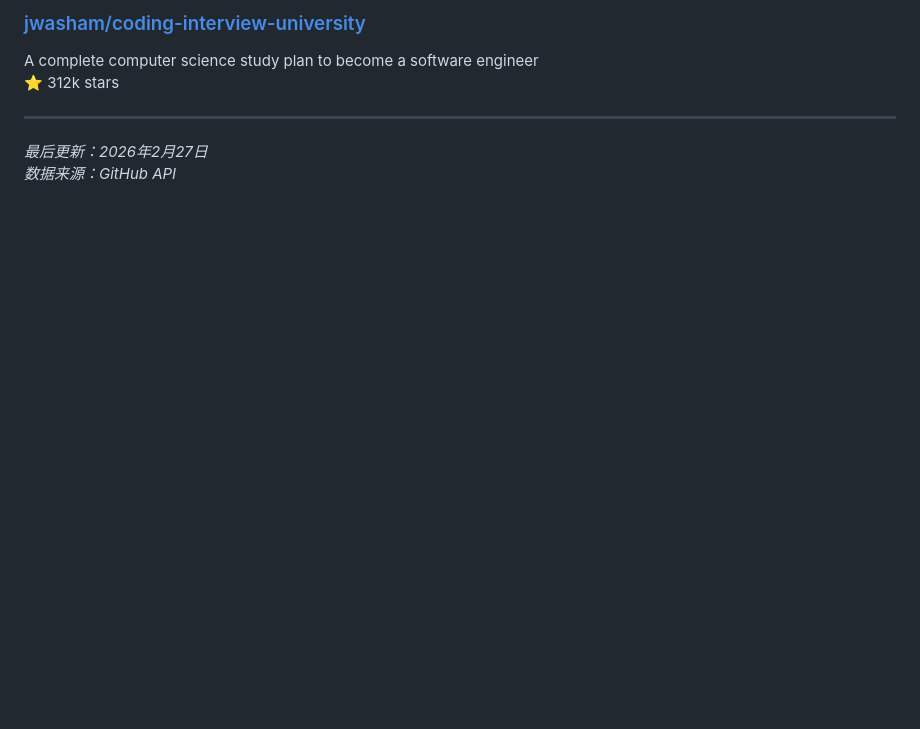
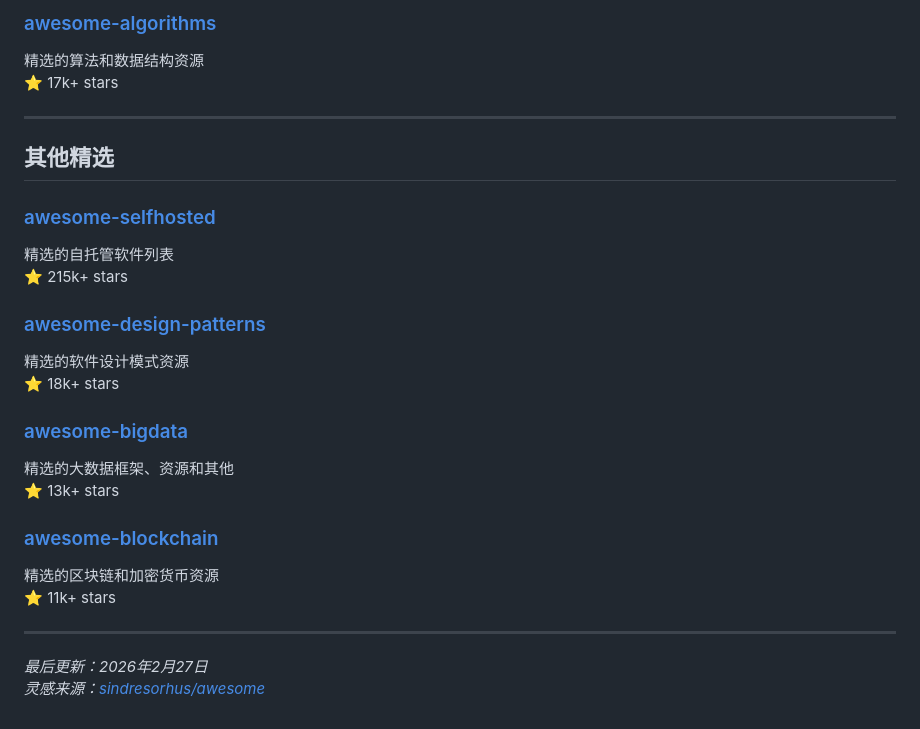
Before and after one commit to Raymond-Hear/awesome-hub, a Markdown page: README.md, the part around one of its changes. Rendered like a GitHub page; blank space fills up the shorter version.

```diff
--- a/README.md
+++ b/README.md
@@ -104,9 +134,29 @@ Master programming by recreating your favorite technologies from scratch
 
-### [jwasham/coding-interview-university](https://github.com/jwasham/coding-interview-university)
-A complete computer science study plan to become a software engineer
-⭐ 312k stars
+### [awesome-algorithms](https://github.com/tayllan/awesome-algorithms)
+精选的算法和数据结构资源
+⭐ 17k+ stars
+
+---
+
+## 其他精选
+
+### [awesome-selfhosted](https://github.com/awesome-selfhosted/awesome-selfhosted)
+精选的自托管软件列表
+⭐ 215k+ stars
+
+### [awesome-design-patterns](https://github.com/DovAmir/awesome-design-patterns)
+精选的软件设计模式资源
+⭐ 18k+ stars
+
+### [awesome-bigdata](https://github.com/onurakpolat/awesome-bigdata)
+精选的大数据框架、资源和其他
+⭐ 13k+ stars
+
+### [awesome-blockchain](https://github.com/igorbarinov/awesome-blockchain)
+精选的区块链和加密货币资源
+⭐ 11k+ stars
 
 ---
 
 *最后更新：2026年2月27日*
-*数据来源：GitHub API*
+*灵感来源：[sindresorhus/awesome](https://github.com/sindresorhus/awesome)*
```
Also changed, not shown: other parts of README.md (+95 -65 lines).
